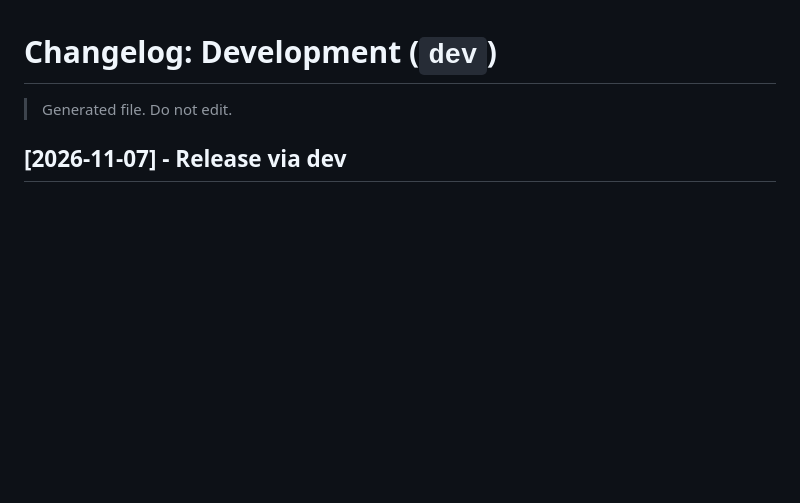
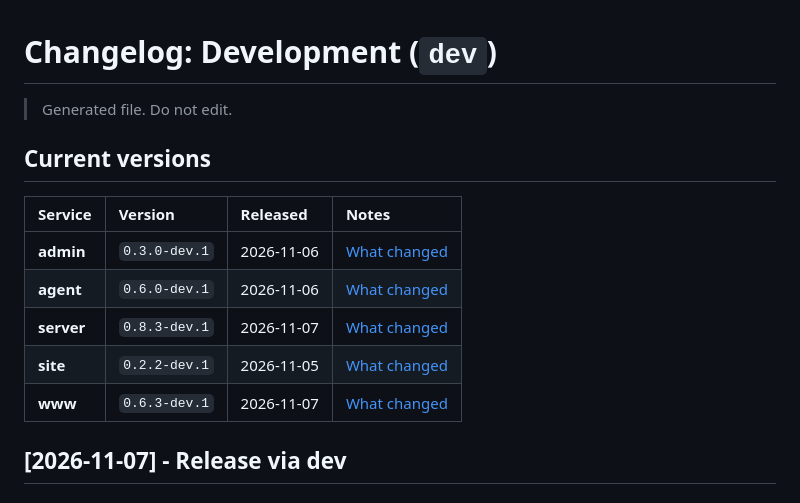
Before and after one commit to sadeeshasathsara/syruss, a Markdown page: _changelog/dev.md, the part around the change. Drawn GitHub-style; blank space fills up the shorter version.

Commit message:
chore(release): update _changelog and apply changesets

```diff
--- a/_changelog/dev.md
+++ b/_changelog/dev.md
@@ -9,6 +9,16 @@
 # Changelog: Development (`dev`)
 
 > Generated file. Do not edit.
+
+## Current versions
+
+| Service | Version | Released | Notes |
+| :--- | :--- | :--- | :--- |
+| **admin** | `0.3.0-dev.1` | 2026-11-06 | [What changed](#admin-030-dev1) |
+| **agent** | `0.6.0-dev.1` | 2026-11-06 | [What changed](#agent-060-dev1) |
+| **server** | `0.8.3-dev.1` | 2026-11-07 | [What changed](#server-083-dev1) |
+| **site** | `0.2.2-dev.1` | 2026-11-05 | [What changed](#site-022-dev1) |
+| **www** | `0.6.3-dev.1` | 2026-11-07 | [What changed](#www-063-dev1) |
 
 ## [2026-11-07] - Release via dev
 
```
